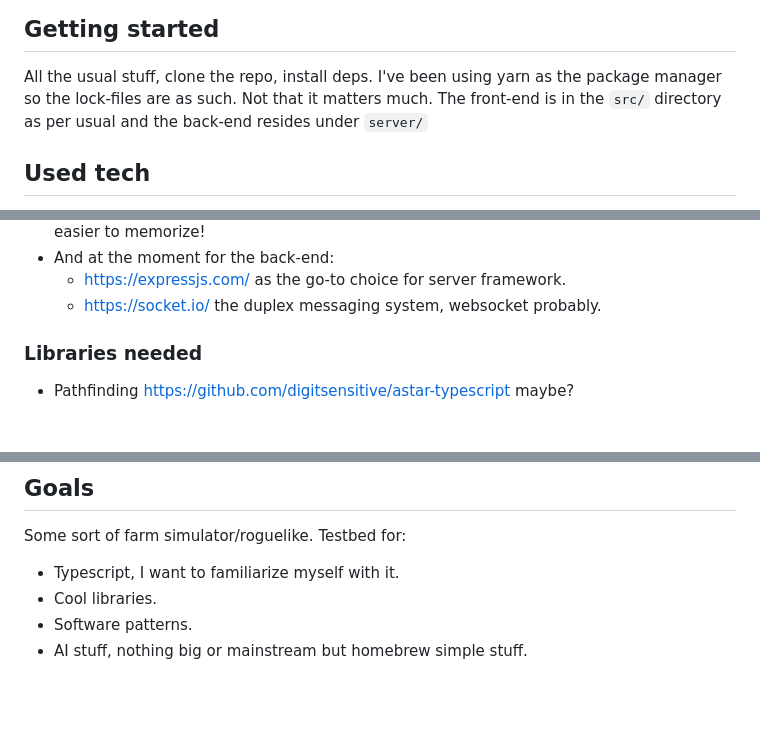
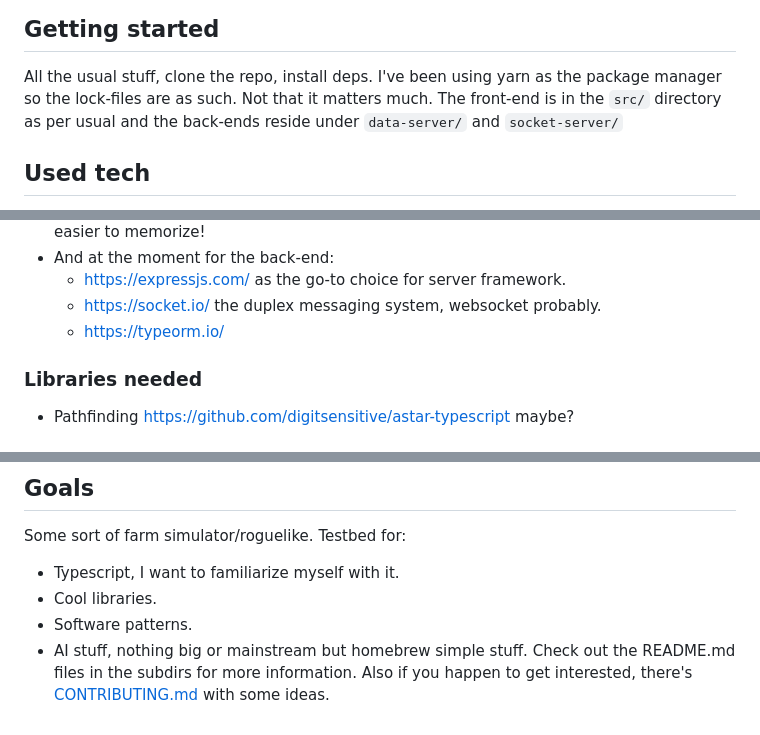
Before and after one commit to jeesus-bock/animalfarm, a Markdown page: README.md, 3 parts joined by grey strips. GitHub-like rendering; blank space fills up the shorter version.

```diff
--- a/README.md
+++ b/README.md
@@ -3,7 +3,7 @@
 ## Getting started
 
 All the usual stuff, clone the repo, install deps. I've been using yarn as the package manager so the lock-files are as such. Not that it matters much.
-The front-end is in the `src/` directory as per usual and the back-end resides under `server/`
+The front-end is in the `src/` directory as per usual and the back-ends reside under `data-server/` and `socket-server/`
 
 ## Used tech
 
@@ -20,6 +20,7 @@ Installed npm dependencies:
 - And at the moment for the back-end:
   - https://expressjs.com/ as the go-to choice for server framework.
   - https://socket.io/ the duplex messaging system, websocket probably.
+  - https://typeorm.io/
 
 ### Libraries needed
 
@@ -75,3 +75,4 @@ Testbed for:
 - Cool libraries.
 - Software patterns.
 - AI stuff, nothing big or mainstream but homebrew simple stuff.
+Check out the README.md files in the subdirs for more information. Also if you happen to get interested, there's [CONTRIBUTING.md](https://github.com/jeesus-bock/animalfarm/edit/master/CONTRIBUTING.md) with some ideas.
```
Also changed, not shown: other parts of README.md (+1 -2 lines).
